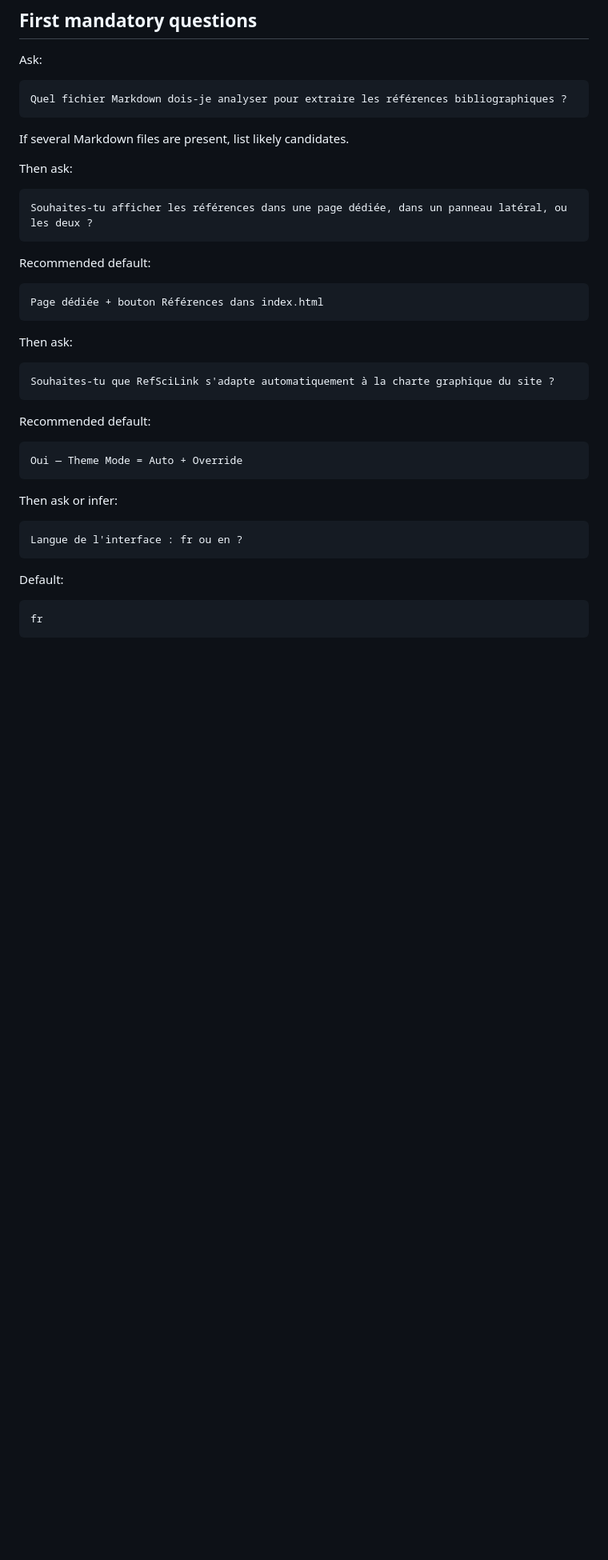
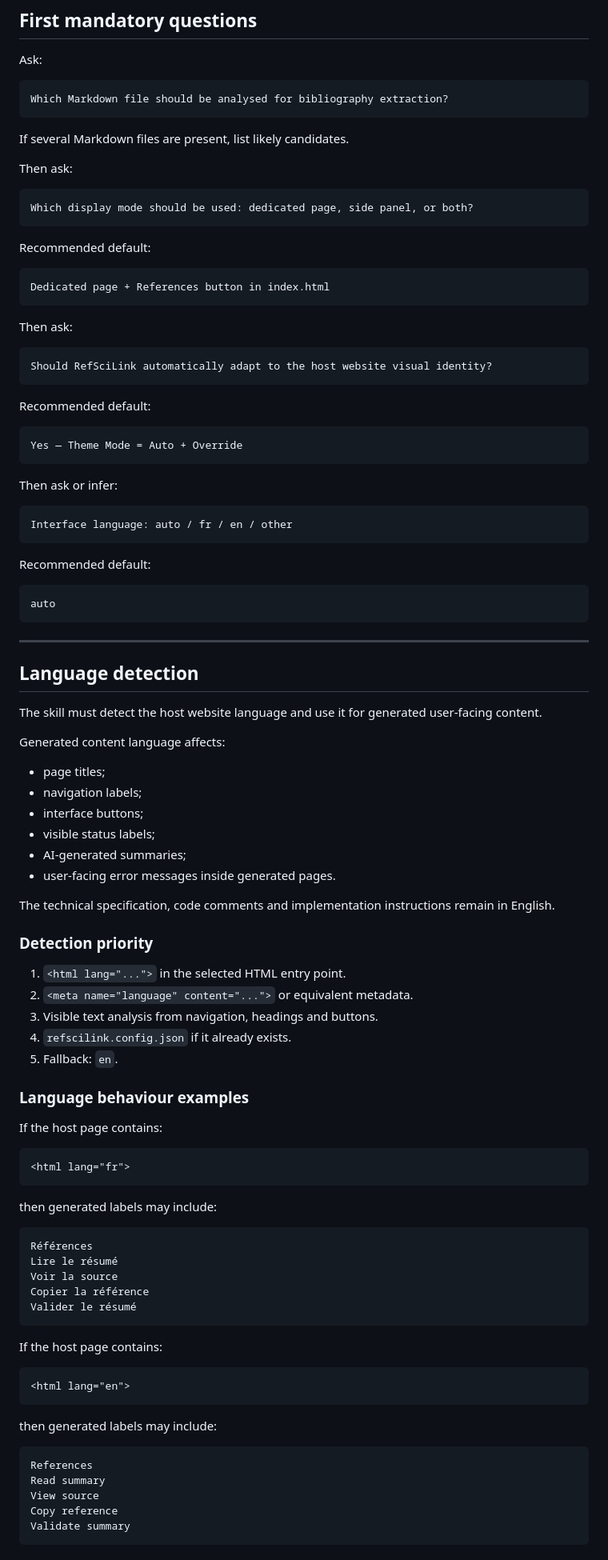
Before and after one commit to patrick-mun/refscilink-skill, a Markdown page: skills/create_module_ref.md, the part around one of its changes. Shown at 80% size. GitHub-like rendering; blank space fills up the shorter version.

Commit message:
Normalize create module skill to English and add language detection

````diff
--- a/skills/create_module_ref.md
+++ b/skills/create_module_ref.md
@@ -57,7 +59,7 @@ If web access or API access is unavailable, generate the module and mark referen
 Ask:
 
 ```text
-Quel fichier Markdown dois-je analyser pour extraire les références bibliographiques ?
+Which Markdown file should be analysed for bibliography extraction?
 ```
 
 If several Markdown files are present, list likely candidates.
@@ -65,35 +67,95 @@ If several Markdown files are present, list likely candidates.
 Then ask:
 
 ```text
-Souhaites-tu afficher les références dans une page dédiée, dans un panneau latéral, ou les deux ?
+Which display mode should be used: dedicated page, side panel, or both?
 ```
 
 Recommended default:
 
 ```text
-Page dédiée + bouton Références dans index.html
+Dedicated page + References button in index.html
 ```
 
 Then ask:
 
 ```text
-Souhaites-tu que RefSciLink s'adapte automatiquement à la charte graphique du site ?
+Should RefSciLink automatically adapt to the host website visual identity?
 ```
 
 Recommended default:
 
 ```text
-Oui — Theme Mode = Auto + Override
+Yes — Theme Mode = Auto + Override
 ```
 
 Then ask or infer:
 
 ```text
-Langue de l'interface : fr ou en ?
+Interface language: auto / fr / en / other
 ```
 
-Default:
+Recommended default:
 
 ```text
-fr
+auto
 ```
+
+---
+
+## Language detection
+
+The skill must detect the host website language and use it for generated user-facing content.
+
+Generated content language affects:
+
+- page titles;
+- navigation labels;
+- interface buttons;
+- visible status labels;
+- AI-generated summaries;
+- user-facing error messages inside generated pages.
+
+The technical specification, code comments and implementation instructions remain in English.
+
+### Detection priority
+
+1. `<html lang="...">` in the selected HTML entry point.
+2. `<meta name="language" content="...">` or equivalent metadata.
+3. Visible text analysis from navigation, headings and buttons.
+4. `refscilink.config.json` if it already exists.
+5. Fallback: `en`.
+
+### Language behaviour examples
+
+If the host page contains:
+
+```html
+<html lang="fr">
+```
+
+then generated labels may include:
+
+```text
+Références
+Lire le résumé
+Voir la source
+Copier la référence
+Valider le résumé
+```
+
+If the host page contains:
+
+```html
+<html lang="en">
+```
+
+then generated labels may include:
+
+```text
+References
+Read summary
+View source
+Copy reference
+Validate summary
+```
+
````
Also changed, not shown: other parts of skills/create_module_ref.md (+144 -50 lines).
